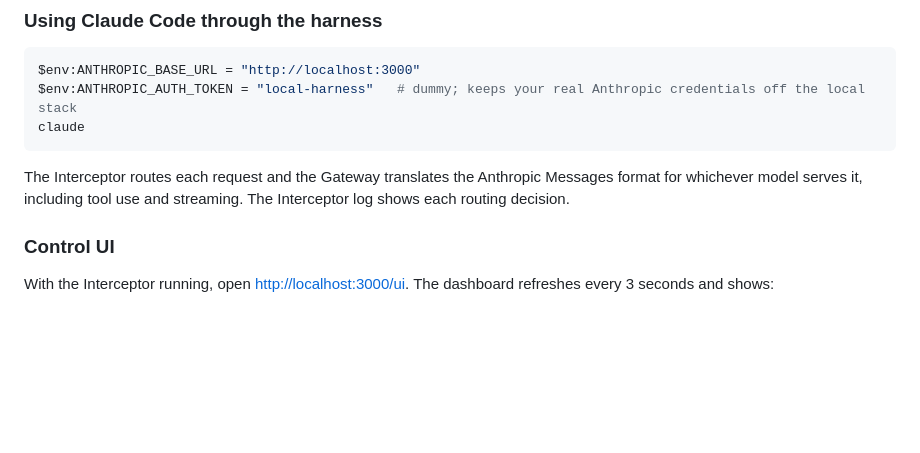
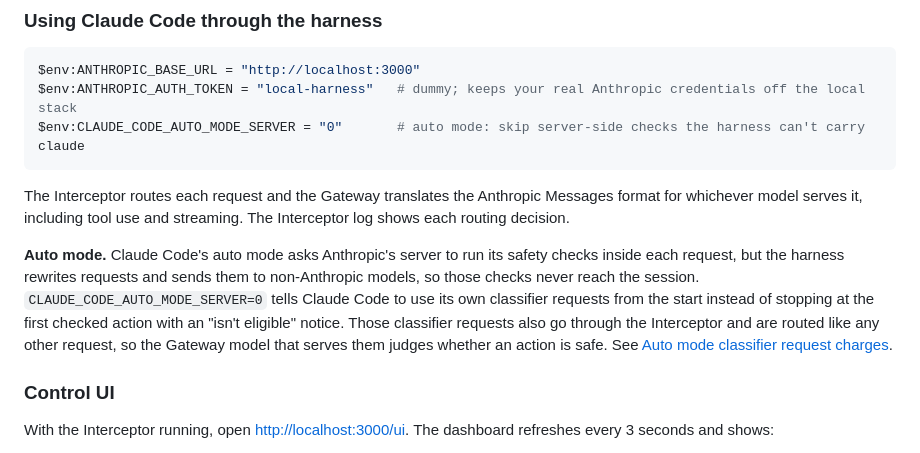
Before and after one commit to skyfly200/custom-ai-harness, a Markdown page: README.md, the part around the change. Rendered like a GitHub page; blank space fills up the shorter version.

Commit message:
README: set CLAUDE_CODE_AUTO_MODE_SERVER=0 for auto mode through the harness
Co-Authored-By: Claude Opus 5.5 (1M context) <noreply@anthropic.com>
Claude-Session: https://claude.ai/code/session_012U3hWZpAxTzoYtUSXEDqEZ

````diff
--- a/README.md
+++ b/README.md
@@ -295,10 +295,13 @@ Point an OpenAI-compatible assistant (Cursor, Aider, Continue, Cline) at `http:/
 ```powershell
 $env:ANTHROPIC_BASE_URL = "http://localhost:3000"
 $env:ANTHROPIC_AUTH_TOKEN = "local-harness"   # dummy; keeps your real Anthropic credentials off the local stack
+$env:CLAUDE_CODE_AUTO_MODE_SERVER = "0"       # auto mode: skip server-side checks the harness can't carry
 claude
 ```
 
 The Interceptor routes each request and the Gateway translates the Anthropic Messages format for whichever model serves it, including tool use and streaming. The Interceptor log shows each routing decision.
+
+**Auto mode.** Claude Code's auto mode asks Anthropic's server to run its safety checks inside each request, but the harness rewrites requests and sends them to non-Anthropic models, so those checks never reach the session. `CLAUDE_CODE_AUTO_MODE_SERVER=0` tells Claude Code to use its own classifier requests from the start instead of stopping at the first checked action with an "isn't eligible" notice. Those classifier requests also go through the Interceptor and are routed like any other request, so the Gateway model that serves them judges whether an action is safe. See [Auto mode classifier request charges](https://code.claude.com/docs/en/auto-mode-classifier-billing).
 
 ### Control UI
 
````
